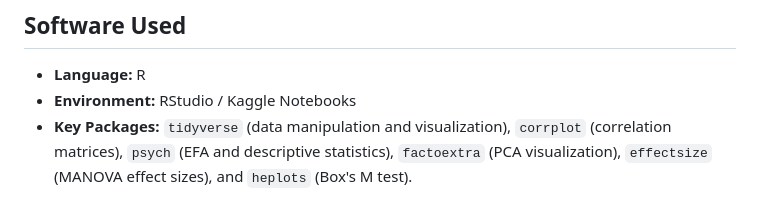
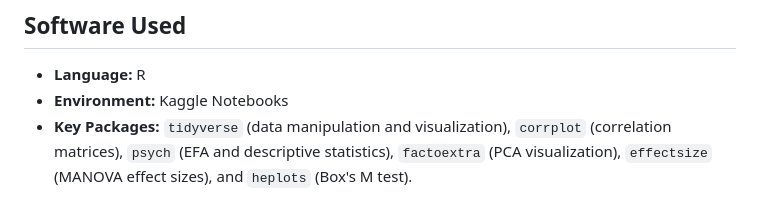
Before and after one commit to rddelarosa/APM1220, a Markdown page: SAs/SA1-Applied-Multivariate-Data-Analysis/README.md, the part around the change. GitHub-like rendering.

```diff
--- a/SAs/SA1-Applied-Multivariate-Data-Analysis/README.md
+++ b/SAs/SA1-Applied-Multivariate-Data-Analysis/README.md
@@ -41,7 +41,7 @@ The following multivariate techniques were applied to the dataset:
 ## Software Used
 
 * **Language:** R
-* **Environment:** RStudio / Kaggle Notebooks
+* **Environment:** Kaggle Notebooks
 * **Key Packages:** `tidyverse` (data manipulation and visualization), `corrplot` (correlation matrices), `psych` (EFA and descriptive statistics), `factoextra` (PCA visualization), `effectsize` (MANOVA effect sizes), and `heplots` (Box's M test).
 
 ## Instructions for Reproducing the Analysis
```
